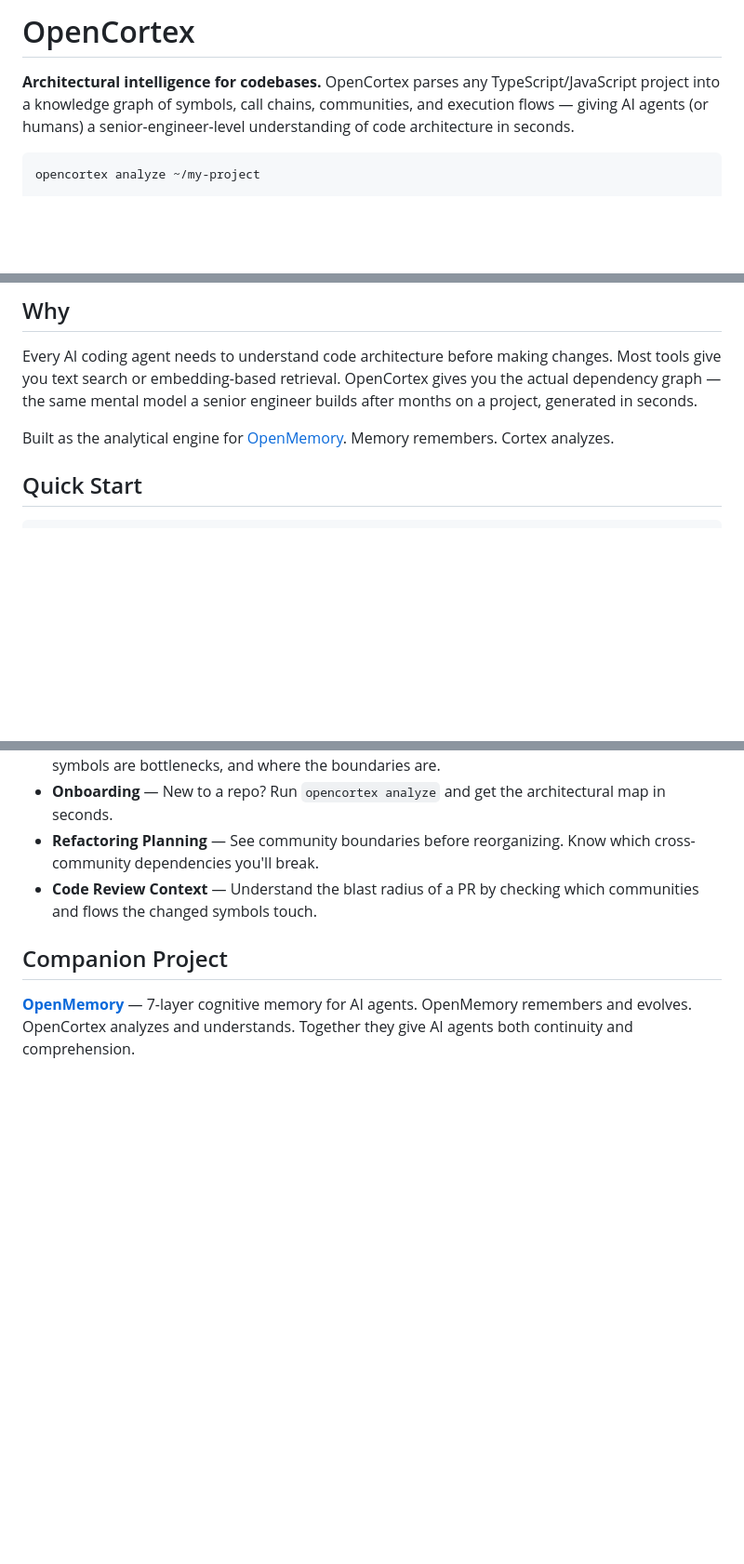
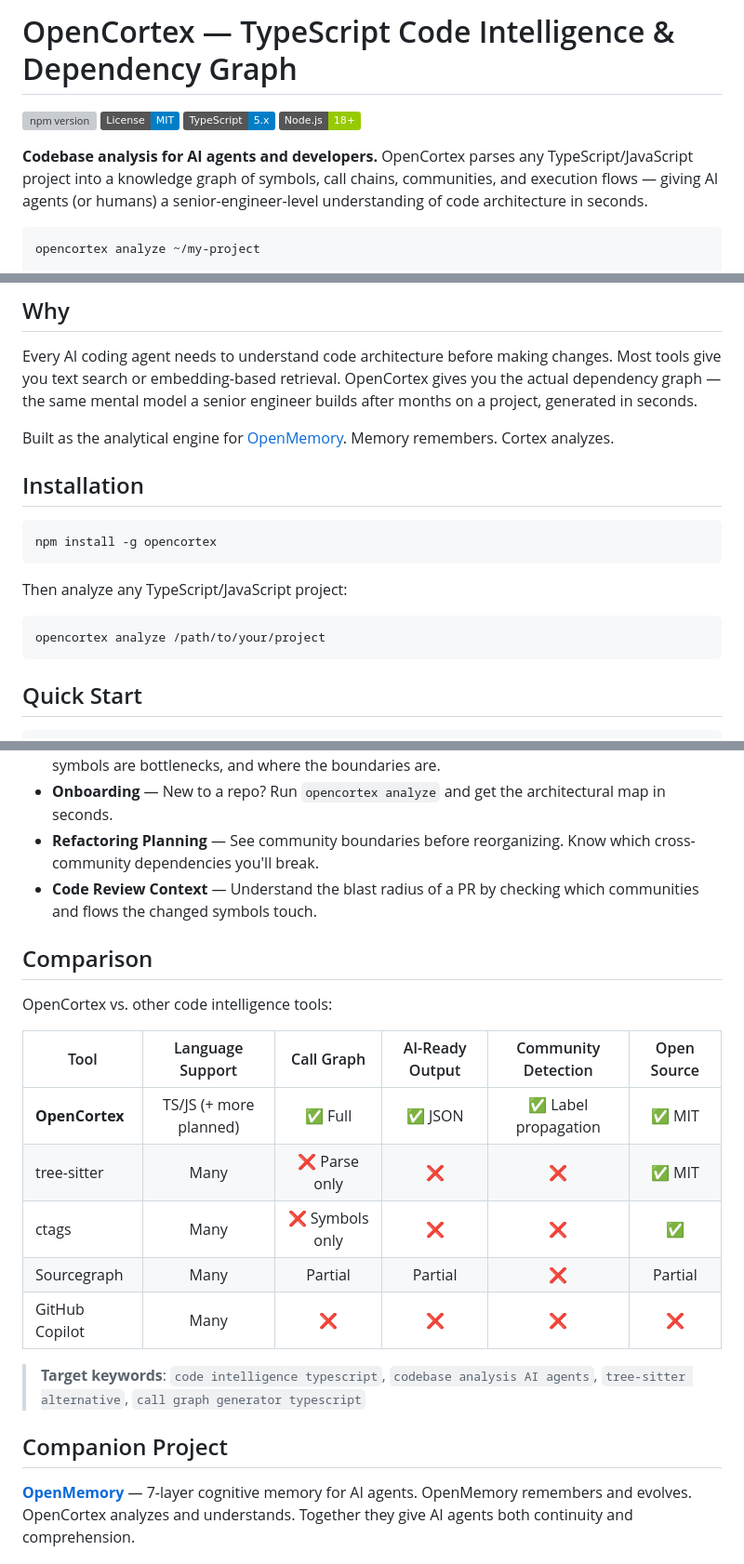
Before and after one commit to peter-j-thompson/opencortex, a Markdown page: README.md, 3 parts joined by grey strips. Shown at 93% size. Rendered like a GitHub page; badges without logos; blank space fills up the shorter version; grey boxes are pictures that could not be loaded.

Commit message:
seo: H1 keyword rewrite, badges, npm install, comparison table (COV-7)

````diff
--- a/README.md
+++ b/README.md
@@ -1,6 +1,12 @@
-# OpenCortex
+# OpenCortex — TypeScript Code Intelligence & Dependency Graph
 
-**Architectural intelligence for codebases.** OpenCortex parses any TypeScript/JavaScript project into a knowledge graph of symbols, call chains, communities, and execution flows — giving AI agents (or humans) a senior-engineer-level understanding of code architecture in seconds.
+[![npm version](https://img.shields.io/npm/v/opencortex.svg)](https://www.npmjs.com/package/opencortex)
+[![MIT License](https://img.shields.io/badge/License-MIT-blue.svg)](LICENSE)
+[![TypeScript](https://img.shields.io/badge/TypeScript-5.x-blue.svg)](https://www.typescriptlang.org/)
+[![Node.js](https://img.shields.io/badge/Node.js-18+-green.svg)](https://nodejs.org/)
+
+
+**Codebase analysis for AI agents and developers.** OpenCortex parses any TypeScript/JavaScript project into a knowledge graph of symbols, call chains, communities, and execution flows — giving AI agents (or humans) a senior-engineer-level understanding of code architecture in seconds.
 
 ```
 opencortex analyze ~/my-project
@@ -40,6 +46,18 @@ OpenCortex reads your codebase and builds:
 Every AI coding agent needs to understand code architecture before making changes. Most tools give you text search or embedding-based retrieval. OpenCortex gives you the actual dependency graph — the same mental model a senior engineer builds after months on a project, generated in seconds.
 
 Built as the analytical engine for [OpenMemory](https://github.com/peter-j-thompson/openmemory). Memory remembers. Cortex analyzes.
+
+## Installation
+
+```bash
+npm install -g opencortex
+```
+
+Then analyze any TypeScript/JavaScript project:
+
+```bash
+opencortex analyze /path/to/your/project
+```
 
 ## Quick Start
 
@@ -216,6 +234,20 @@ interface ExecutionFlow {
 - **Refactoring Planning** — See community boundaries before reorganizing. Know which cross-community dependencies you'll break.
 - **Code Review Context** — Understand the blast radius of a PR by checking which communities and flows the changed symbols touch.
 
+## Comparison
+
+OpenCortex vs. other code intelligence tools:
+
+| Tool | Language Support | Call Graph | AI-Ready Output | Community Detection | Open Source |
+|------|:---:|:---:|:---:|:---:|:---:|
+| **OpenCortex** | TS/JS (+ more planned) | ✅ Full | ✅ JSON | ✅ Label propagation | ✅ MIT |
+| tree-sitter | Many | ❌ Parse only | ❌ | ❌ | ✅ MIT |
+| ctags | Many | ❌ Symbols only | ❌ | ❌ | ✅ |
+| Sourcegraph | Many | Partial | Partial | ❌ | Partial |
+| GitHub Copilot | Many | ❌ | ❌ | ❌ | ❌ |
+
+> **Target keywords**: `code intelligence typescript`, `codebase analysis AI agents`, `tree-sitter alternative`, `call graph generator typescript`
+
 ## Companion Project
 
 **[OpenMemory](https://github.com/peter-j-thompson/openmemory)** — 7-layer cognitive memory for AI agents. OpenMemory remembers and evolves. OpenCortex analyzes and understands. Together they give AI agents both continuity and comprehension.
````
